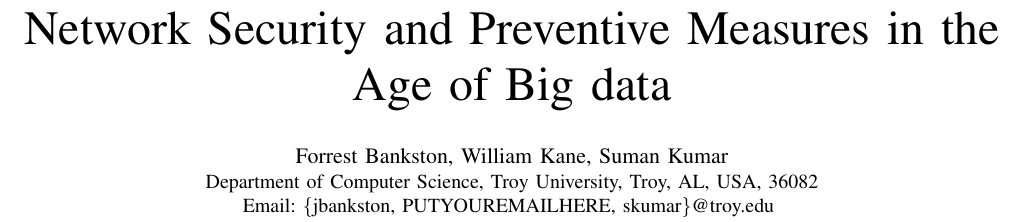
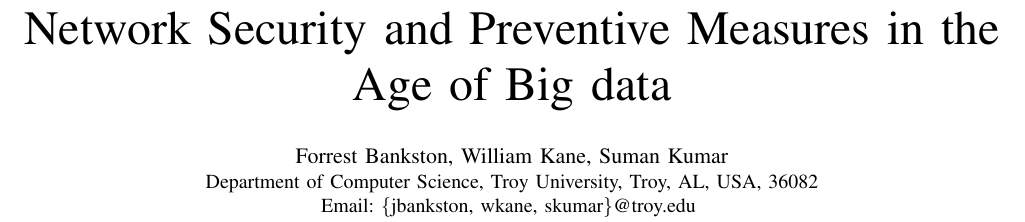
Before and after one commit to FBankston/CS6668_Project, a LaTeX paper (outline.tex): part of page 1 of 8, cut so that both start at the same text. Compiled offline with pdfLaTeX.

Commit message:
Updated the outline with WK email address Changes to be committed: 	modified:   outline.tex

```diff
--- a/outline.tex
+++ b/outline.tex
@@ -239,7 +237,7 @@
 % affiliations
   \author{\IEEEauthorblockN{Forrest Bankston, William Kane, Suman Kumar}
     \IEEEauthorblockA{Department of Computer Science, Troy University, Troy, AL, USA, 36082\\
-Email: \{jbankston, PUTYOUREMAILHERE, skumar\}@troy.edu
+Email: \{jbankston, wkane, skumar\}@troy.edu
  }} % WK Please put your email in place here and delete this comment in your commit
 
 % make the title area
```
Also changed, not shown: outline.tex (2 more changed lines).
